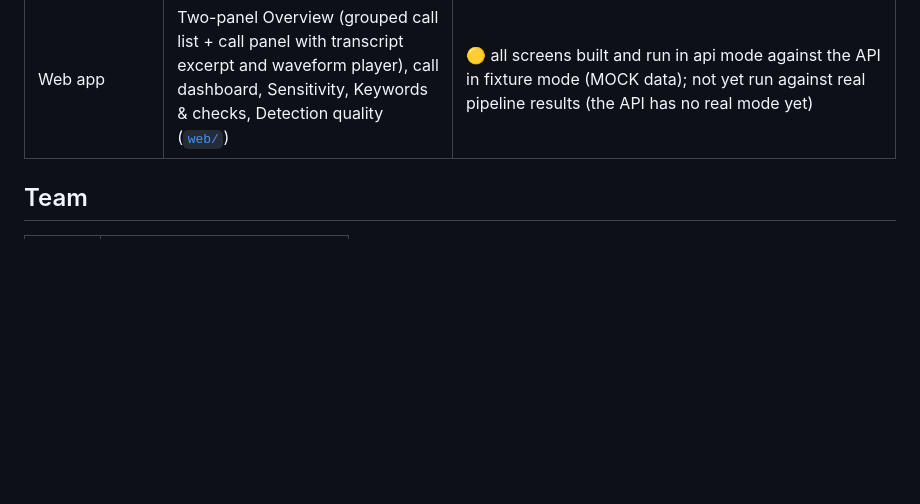
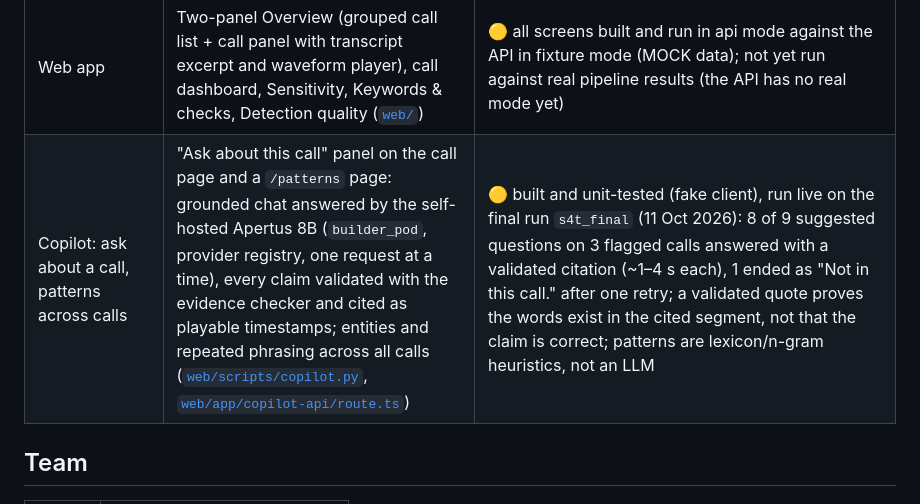
Before and after one commit to CPD9/sentinel, a Markdown page: README.md, the part around the change. Drawn GitHub-style; blank space fills up the shorter version.

```diff
--- a/README.md
+++ b/README.md
@@ -63,6 +63,7 @@ Banks record client phone calls, but people can only listen to a small sample of
 | API service | FastAPI, job queue, live events ([`services/api/`](services/api/README.md)) | 🟡 endpoints answer in fixture mode (MOCK data), with tests, incl. `/feedback`; no real mode yet (reading `out/` results), uploads, audio and `process_call()` not wired yet |
 | Model arena | The S4 judge prompt on all 62 case calls (ASR) for every open-weight model on the OpenRouter allowlist vs self-hosted Apertus 8B; leaderboard, blind duel with local Elo, governed learning loop ([`scripts/arena.py`](scripts/arena.py), `/arena`) | 🟢 run 11 Oct 2026 06:20 (6 remote models, fictional case calls only, ~0.13 USD): AUC qwen3-32b 0.72 [0.58, 0.85] (12 failed calls), mistral-small-3.2-24b 0.69 [0.53, 0.84], Apertus 0.63 [0.53, 0.74] (0 false alarms, 25/34 missed); every CI overlaps Apertus, so no measured win yet. Duel votes live only in the browser; few-shot bank and promotion gate are design only |
 | Web app | Two-panel Overview (grouped call list + call panel with transcript excerpt and waveform player), call dashboard, Sensitivity, Keywords & checks, Detection quality ([`web/`](web/README.md)) | 🟡 all screens built and run in api mode against the API in fixture mode (MOCK data); not yet run against real pipeline results (the API has no real mode yet) |
+| Copilot: ask about a call, patterns across calls | "Ask about this call" panel on the call page and a `/patterns` page: grounded chat answered by the self-hosted Apertus 8B (`builder_pod`, provider registry, one request at a time), every claim validated with the evidence checker and cited as playable timestamps; entities and repeated phrasing across all calls ([`web/scripts/copilot.py`](web/scripts/copilot.py), [`web/app/copilot-api/route.ts`](web/app/copilot-api/route.ts)) | 🟡 built and unit-tested (fake client), run live on the final run `s4t_final` (11 Oct 2026): 8 of 9 suggested questions on 3 flagged calls answered with a validated citation (~1–4 s each), 1 ended as "Not in this call." after one retry; a validated quote proves the words exist in the cited segment, not that the claim is correct; patterns are lexicon/n-gram heuristics, not an LLM |
 
 ## Team
 
```
Also changed, not shown: docs/screenshots/web-copilot/ask-call-022.jpg (added), docs/screenshots/web-copilot/patterns-ask.jpg (added), docs/screenshots/web-copilot/patterns-entities.jpg (added), 9 other files.
